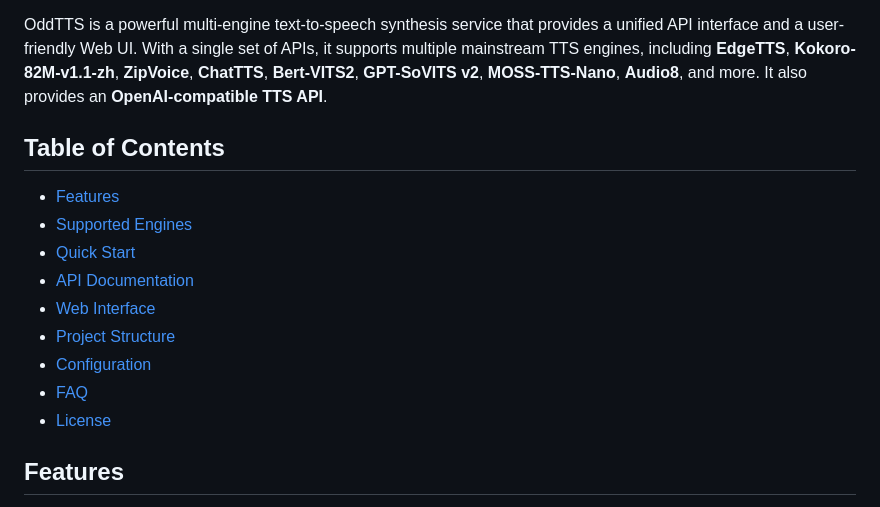
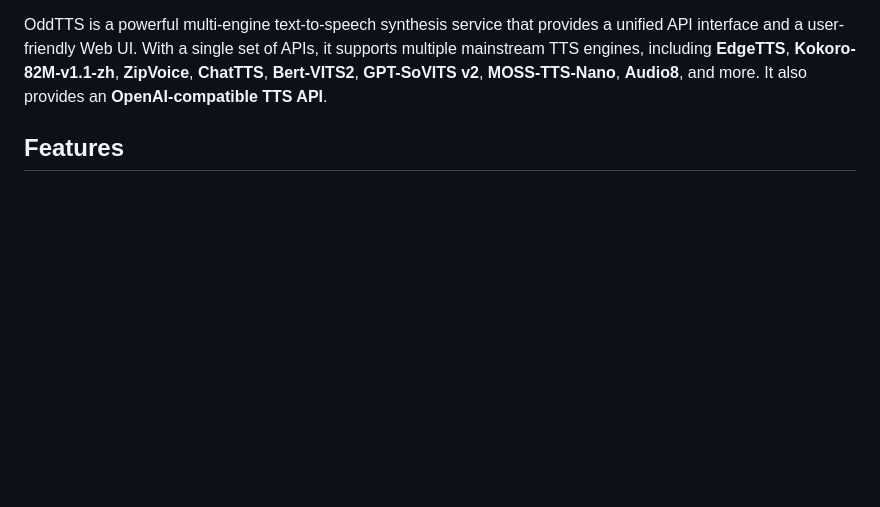
Before and after one commit to oddmeta/oddtts, a Markdown page: README.md, the part around one of its changes. Drawn GitHub-style; blank space fills up the shorter version.

```diff
--- a/README.md
+++ b/README.md
@@ -27,18 +28,6 @@
 > **v2.0 Highlight: Voice Cloning** — Upload a 3-10 second reference audio to clone any voice, then use it like a built-in voice via API or Web UI.
 
 OddTTS is a powerful multi-engine text-to-speech synthesis service that provides a unified API interface and a user-friendly Web UI. With a single set of APIs, it supports multiple mainstream TTS engines, including **EdgeTTS**, **Kokoro-82M-v1.1-zh**, **ZipVoice**, **ChatTTS**, **Bert-VITS2**, **GPT-SoVITS v2**, **MOSS-TTS-Nano**, **Audio8**, and more. It also provides an **OpenAI-compatible TTS API**.
-
-## Table of Contents
-
-- [Features](#features)
-- [Supported Engines](#supported-engines)
-- [Quick Start](#quick-start)
-- [API Documentation](#api-documentation)
-- [Web Interface](#web-interface)
-- [Project Structure](#project-structure)
-- [Configuration](#configuration)
-- [FAQ](#faq)
-- [License](#license)
 
 ## Features
 
```
Also changed, not shown: other parts of README.md (+1 -0 lines), README.chs.md (+1 -12 lines).
